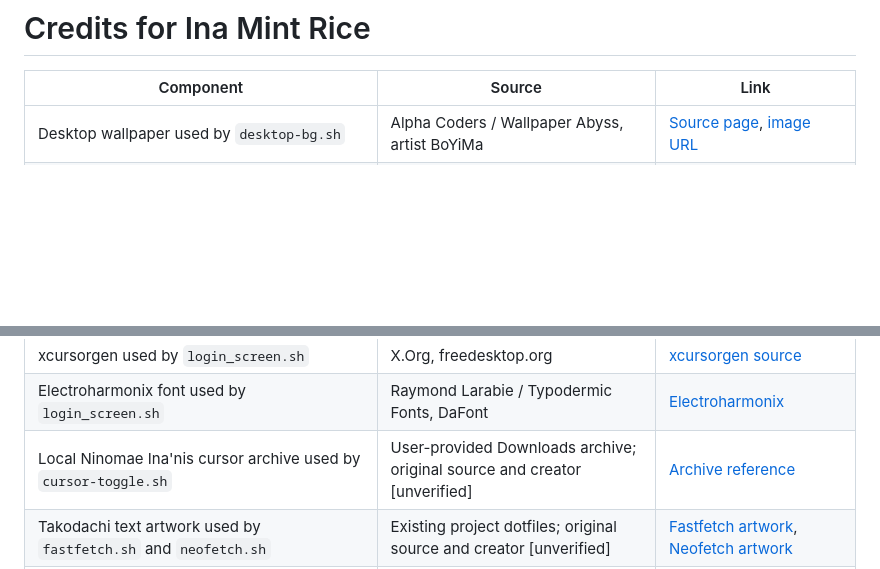
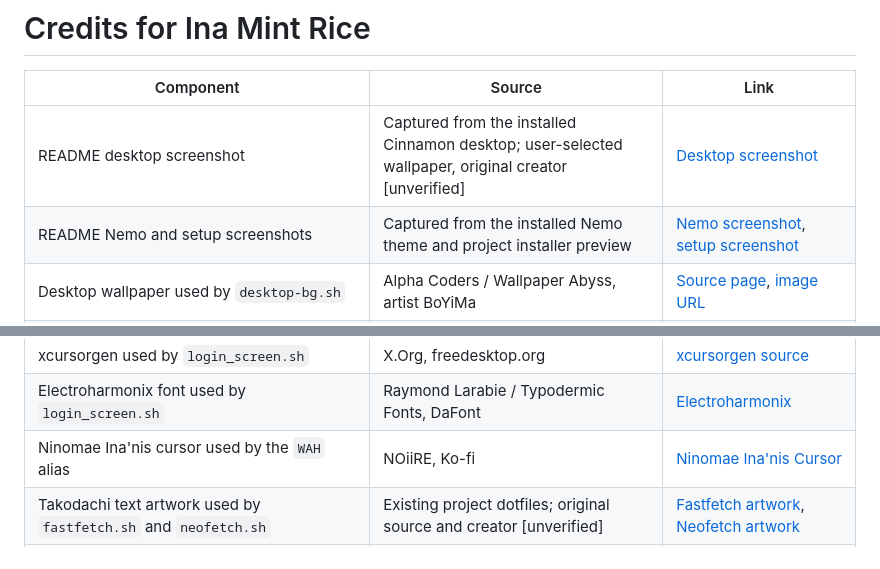
Before and after one commit to Roonil03/Holo-Ricing, a Markdown page: Ina/credits.md, 2 parts joined by grey strips. GitHub-like rendering; blank space fills up the shorter version.

Commit message:
added screenshots of the Ina desktop and setup preview
Capture the installed Cinnamon desktop, Nemo with four temporary sample folders, and the selective installer dry-run menu. Use a window-only capture for Nemo and the terminal. Hide the Nemo sidebar to omit the personal disk label.

Inspect all three PNGs and record their sources in the credits table. The desktop wallpaper creator remains [unverified]. Include the previously requested NOiiRE Ko-fi credit for the WAH cursor. Screenshot artwork retains its original rights.

The installer command ran with --dry-run and displayed its component list. Image decoding and whitespace checks passed. Screenshot-only windows were closed after capture. Remove the three screenshot files and their references to undo this documentation addition.

```diff
--- a/Ina/credits.md
+++ b/Ina/credits.md
@@ -2,6 +2,8 @@
 
 | Component | Source | Link |
 | --- | --- | --- |
+| README desktop screenshot | Captured from the installed Cinnamon desktop; user-selected wallpaper, original creator [unverified] | [Desktop screenshot](screenshots/desktop.png) |
+| README Nemo and setup screenshots | Captured from the installed Nemo theme and project installer preview | [Nemo screenshot](screenshots/nemo.png), [setup screenshot](screenshots/setup.png) |
 | Desktop wallpaper used by `desktop-bg.sh` | Alpha Coders / Wallpaper Abyss, artist BoYiMa | [Source page](https://wall.alphacoders.com/big.php?i=1279500), [image URL](https://images8.alphacoders.com/127/1279500.png) |
 | Login background used by `login_screen.sh` | GoodFon, uploader Radjah; original creator [unverified] | [Source page](https://anime.goodfon.com/senen/wallpaper-virtual-youtuber-hololive-ninomae-ina-nis-puzyri-anime-ulybk.html), [image URL](https://img.goodfon.com/original/3840x2160/1/4a/virtual-youtuber-hololive-ninomae-ina-nis-puzyri-anime-ulybk.jpg) |
 | Tako Takover GIF used by `bootlogo.sh` | Tenor, uploader leotsukinaga; original creator [unverified] | [Source page](https://tenor.com/view/tako-takover-ninomae-ina%27nis-ina-tellingbones-gif-47160874351700641), [GIF URL](https://media.tenor.com/AKeMkLsHqqEAAAAi/tako-takover-ninomae-ina%27nis.gif) |
@@ -20,7 +22,7 @@
 | gTile extension used by `tiling-window.sh` | Linux Mint Cinnamon Spices, gTile@shuairan | [gTile source](https://github.com/linuxmint/cinnamon-spices-extensions/tree/master/gTile%40shuairan) |
 | xcursorgen used by `login_screen.sh` | X.Org, freedesktop.org | [xcursorgen source](https://gitlab.freedesktop.org/xorg/app/xcursorgen) |
 | Electroharmonix font used by `login_screen.sh` | Raymond Larabie / Typodermic Fonts, DaFont | [Electroharmonix](https://www.dafont.com/electroharmonix.font) |
-| Local Ninomae Ina'nis cursor archive used by `cursor-toggle.sh` | User-provided Downloads archive; original source and creator [unverified] | [Archive reference](scripts/cursor-toggle.sh) |
+| Ninomae Ina'nis cursor used by the `WAH` alias | NOiiRE, Ko-fi | [Ninomae Ina'nis Cursor](https://ko-fi.com/s/834e0843f7) |
 | Takodachi text artwork used by `fastfetch.sh` and `neofetch.sh` | Existing project dotfiles; original source and creator [unverified] | [Fastfetch artwork](dotfiles/tako-ascii.txt), [Neofetch artwork](dotfiles/tako-ascii-neofetch.txt) |
 | GRUB background, Alpha Coders wallpaper 1123929 | mistimagi, Alpha Coders | [Original wallpaper](https://wall.alphacoders.com/big.php?i=1123929), [selected JPEG](https://images3.alphacoders.com/112/1123929.jpg) |
 | GRUB menu layout and three dark selection pieces | Aleph1-9012, Evangelion | [Reference design](https://www.gnome-look.org/p/2370768), [original menu](https://github.com/Aleph1-9012/Evangelion/blob/fb785c3009a9346173d4b893d6aa36dd22052335/themes/eva01/1080p/theme.txt), [selection pieces](https://github.com/Aleph1-9012/Evangelion/tree/fb785c3009a9346173d4b893d6aa36dd22052335/themes/eva01/1080p/selectors) |
```
Also changed, not shown: Ina/screenshots/nemo.png (added), Ina/screenshots/setup.png (added), 1 other file.
